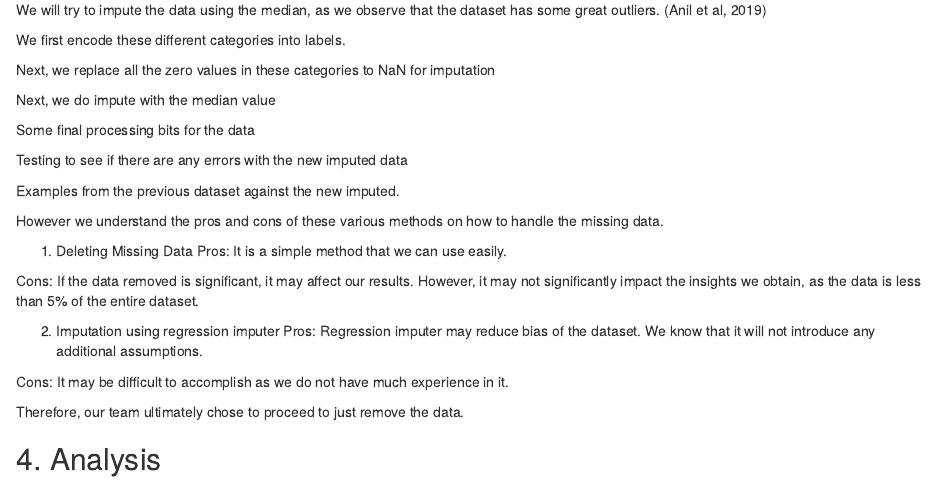
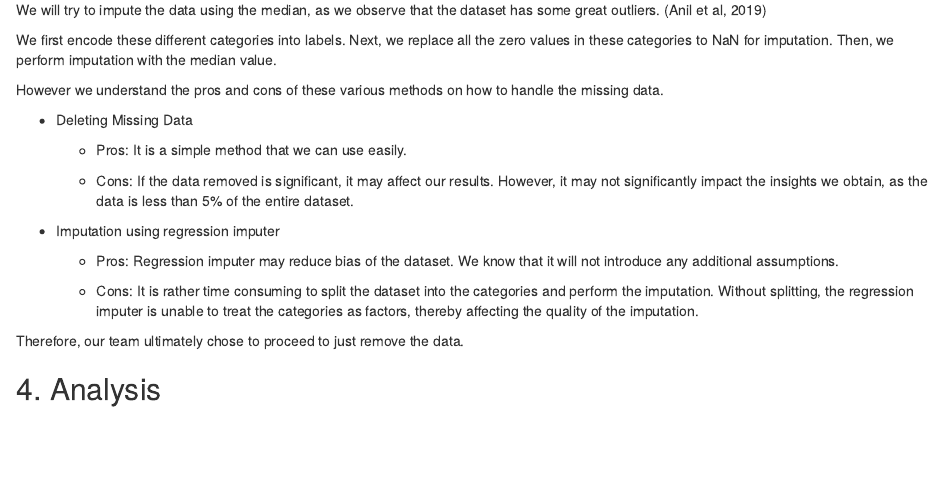
Before and after one commit to CornCobs/DSA3101project, an R Markdown document (report/assignment_1_report.Rmd): the page in a window 1100 px wide, from 1420 px down. Rendered offline with R 4.5, knitr and Pandoc, with nearby package versions; the code chunks are not run, so their results and figures are left out.

Commit message:
Update formatting of report

````diff
--- a/report/assignment_1_report.Rmd
+++ b/report/assignment_1_report.Rmd
@@ -185,7 +196,7 @@ enable_iterative_imputer <- reticulate::import('sklearn.experimental.enable_iter
 impute <- reticulate::import('sklearn.impute')
 ```
 
-We first encode these different categories into labels.
+We first encode these different categories into labels. Next, we replace all the zero values in these categories to NaN for imputation. Then, we perform imputation with the median value.
 
 ```{python echo=F, message=F, results='hide'}
 data_cleaned = r.data
@@ -196,15 +207,15 @@ le.fit(categories)
 newcat = le.transform(categories)
 data_cleaned = data_cleaned.assign(Category = newcat)
 ```
-Next, we replace all the zero values in these categories to NaN for imputation
 
 ```{python echo=F, message=F}
+# Then, we replace all the zero values in these categories to NaN for imputation.
 cols = ["Volume","Pack Size","Spend"]
 data_cleaned[cols] = data_cleaned[cols].replace({0:r.np.nan})
 ```
 
-Next, we do impute with the median value
 ```{python echo=F, message=F, results='hide'}
+# Next, we perform imputation with the median value
 imp_median = r.impute.IterativeImputer(random_state=0,initial_strategy = "median")
 imp_median.fit(data_cleaned[["Volume","Pack Size", "Spend"]])
 
@@ -212,5 +223,5 @@
 newY = imp_median.transform(Y)
 ```
 
-Some final processing bits for the data
+
 ```{python echo=F, message=F}
@@ -223,5 +235,4 @@ data_cleaned['Spend'] = r.np.round(subarray2,1)
 data_cleaned['Category'] = categories
 ```
 
-Testing to see if there are any errors with the new imputed data
 ```{python echo=F}
@@ -233,7 +245,7 @@ py$data_cleaned %>% select(4:6) %>% summary() %>%
   kable(format="pipe", caption = "Figure 10: Summary Statistics after imputation")
 ```
 
-Examples from the previous dataset against the new imputed.
+<!-- Examples from the previous dataset against the new imputed. -->
 
 ```{python echo=F}
 filter_1 = data_cleaned['Panel ID'] == "Panel 108052110"
@@ -251,26 +263,29 @@ py$example_cleaned %>% mutate(Date=as_date(Date)) %>% head(2) %>%
         caption = "Figure 12: Examples of postimputed errorneous data")
 ```
 
-
-
 However we understand the pros and cons of these various methods on how to handle the missing data.
 
-1. Deleting Missing Data
-Pros:
+- Deleting Missing Data
+
+  - Pros:
 It is a simple method that we can use easily.
 
-Cons:
+  - Cons:
 If the data removed is significant, it may affect our results. However, it may not significantly impact the insights we obtain,  as the data is less than 5% of the entire dataset.
 
-2. Imputation using regression imputer
-Pros:
+- Imputation using regression imputer
+
+  - Pros:
 Regression imputer may reduce bias of the dataset.
 We know that it will not introduce any additional assumptions.
 
-Cons:
-It may be difficult to accomplish as we do not have much experience in it.
+  - Cons:
+It is rather time consuming to split the dataset into the categories and perform the imputation.
+Without splitting, the regression imputer is unable to treat the categories as factors,
+thereby affecting the quality of the imputation.
 
 Therefore, our team ultimately chose to proceed to just remove the data.
+
 ```{r echo=F}
 data <- filter(data, `Pack Size` != 0, Volume != 0, Spend != 0)
 ```
````
Also changed, not shown: report/Group 2 Assignment 1 Report.pdf, report/assignment_1_report.Rmd (43 more changed lines).
